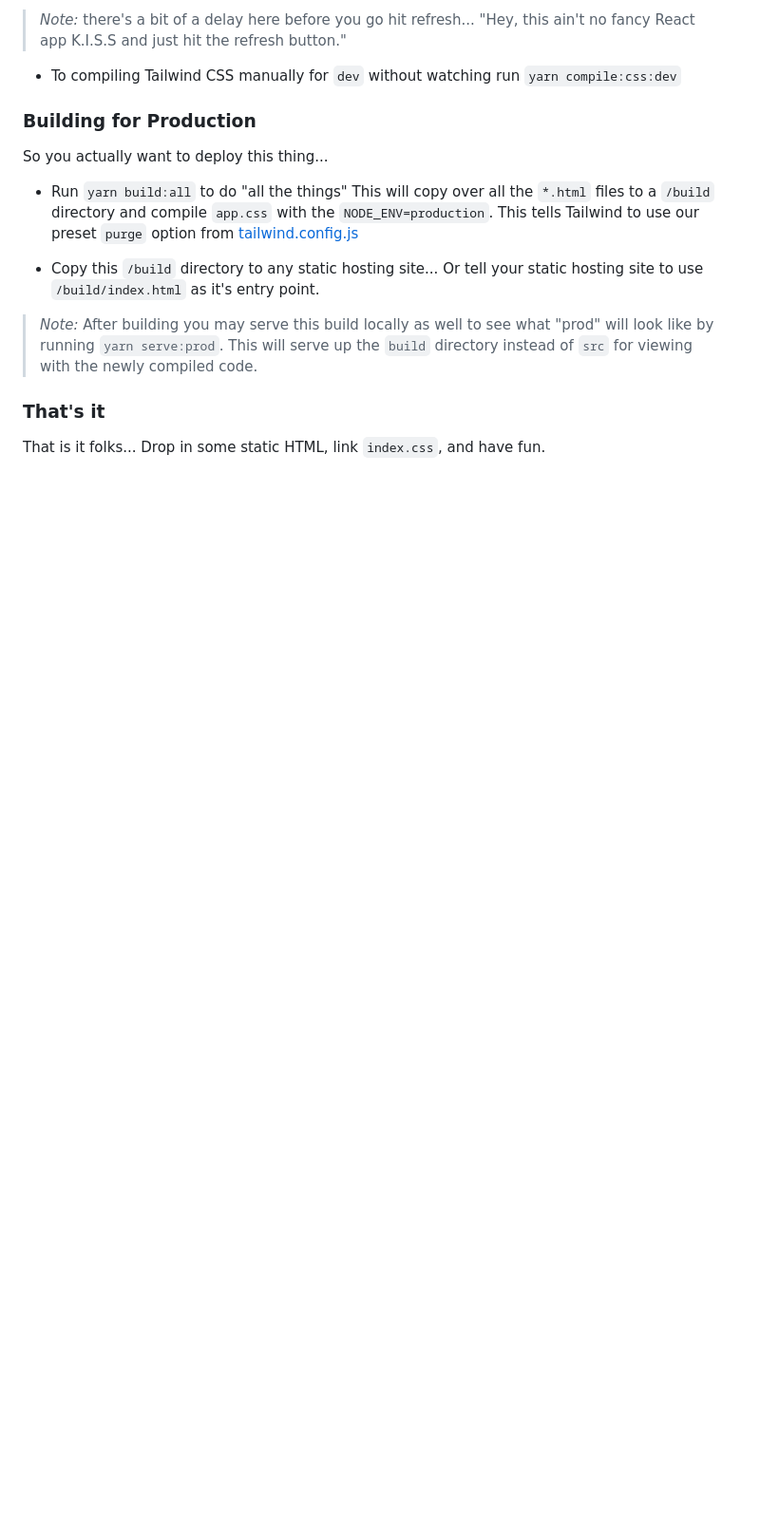
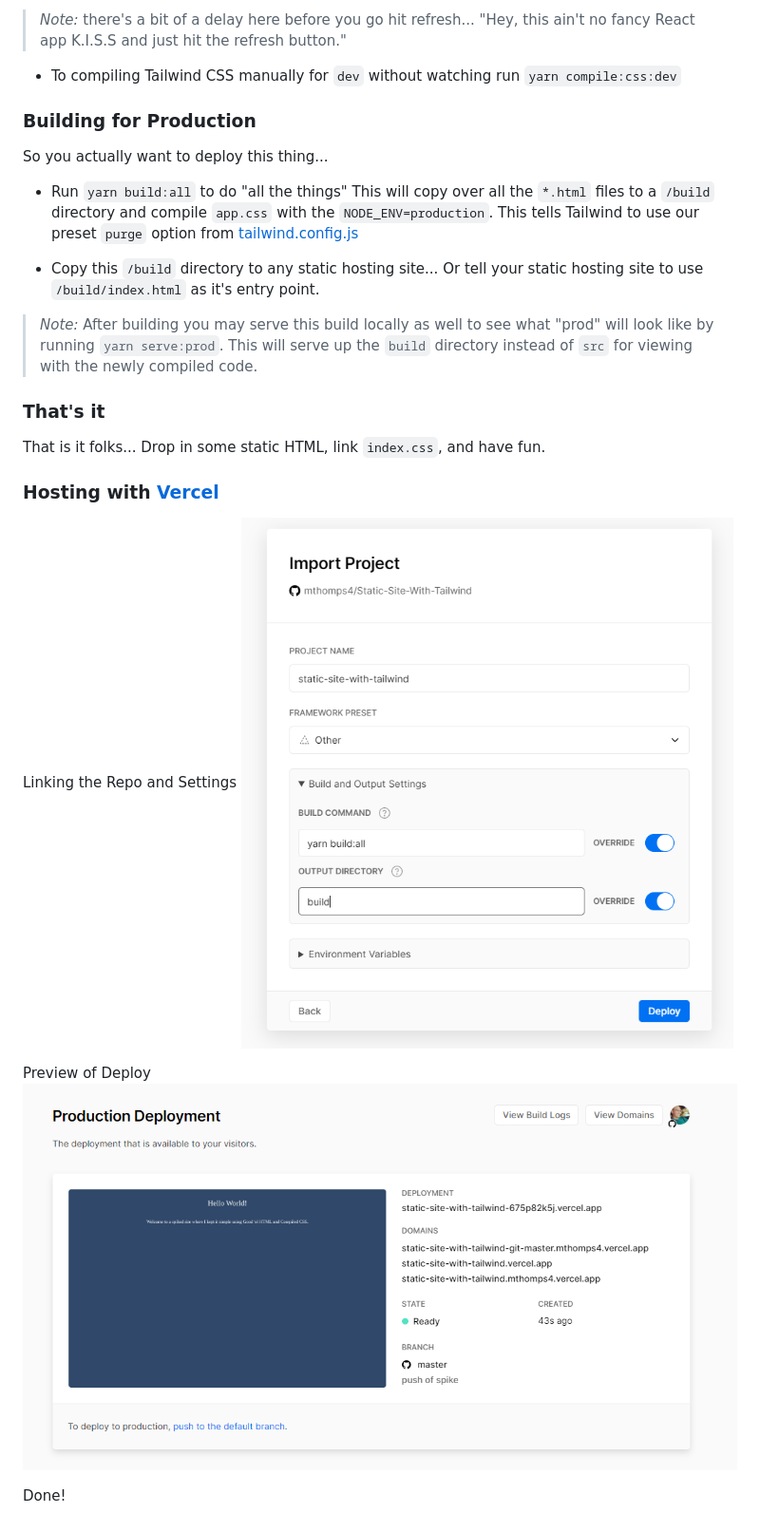
Before and after one commit to mthomps4/Static-Site-With-Tailwind, a Markdown page: readme.md, the part around the change. Shown: that part at 95% size. Drawn GitHub-style; pictures changed too: screenshots/preview.PNG (added), screenshots/with_vercel.PNG (added); blank space fills up the shorter version.

Commit message:
vercel notes

```diff
--- a/readme.md
+++ b/readme.md
@@ -26,3 +26,12 @@ So you actually want to deploy this thing...
 
 ### That's it
 That is it folks... Drop in some static HTML, link `index.css`, and have fun.
+
+### Hosting with [Vercel](vercel.com)
+Linking the Repo and Settings
+![Linking the Repo](./screenshots/with_vercel.PNG)
+
+Preview of Deploy
+![Vercel deploy preview](./screenshots/preview.PNG)
+
+Done!
```
